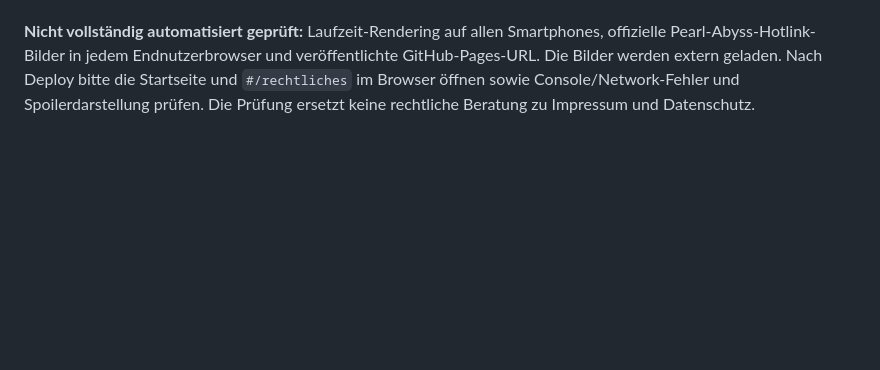
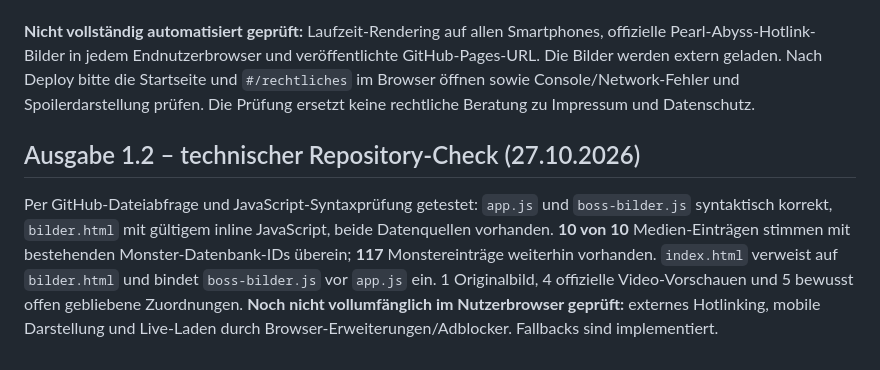
Before and after one commit to pywelten/crimson-desert-bestiarium, a Markdown page: TESTS.md, the part around the change. Drawn GitHub-style; blank space fills up the shorter version.

Commit message:
Document sourced ten-boss media rollout 1.2 in TESTS.md

```diff
--- a/TESTS.md
+++ b/TESTS.md
@@ -38,3 +38,8 @@
 Per GitHub-Dateiabfrage kontrolliert: `index.html`, `app.js`, `data.js`, `styles.css`, `monster-daten.json` sind vorhanden. JavaScript-Syntax für `app.js` und `data.js` mit Syntaxparser geprüft; JSON mit **117 Einträgen** validiert. Datenblätter `monster-daten.json` und `data.js` im gleichen Release aktualisiert. Navigation und Routing um `#/rechtliches` ergänzt. Sichtbare Bildnachweise, Fan-Content-Links, zusätzlicher Boss-Revanche-Block (mit Spoilerschalter) und neue Quellen eingebaut.
 
 **Nicht vollständig automatisiert geprüft:** Laufzeit-Rendering auf allen Smartphones, offizielle Pearl-Abyss-Hotlink-Bilder in jedem Endnutzerbrowser und veröffentlichte GitHub-Pages-URL. Die Bilder werden extern geladen. Nach Deploy bitte die Startseite und `#/rechtliches` im Browser öffnen sowie Console/Network-Fehler und Spoilerdarstellung prüfen. Die Prüfung ersetzt keine rechtliche Beratung zu Impressum und Datenschutz.
+
+
+## Ausgabe 1.2 – technischer Repository-Check (27.10.2026)
+
+Per GitHub-Dateiabfrage und JavaScript-Syntaxprüfung getestet: `app.js` und `boss-bilder.js` syntaktisch korrekt, `bilder.html` mit gültigem inline JavaScript, beide Datenquellen vorhanden. **10 von 10** Medien-Einträgen stimmen mit bestehenden Monster-Datenbank-IDs überein; **117** Monstereinträge weiterhin vorhanden. `index.html` verweist auf `bilder.html` und bindet `boss-bilder.js` vor `app.js` ein. 1 Originalbild, 4 offizielle Video-Vorschauen und 5 bewusst offen gebliebene Zuordnungen. **Noch nicht vollumfänglich im Nutzerbrowser geprüft:** externes Hotlinking, mobile Darstellung und Live-Laden durch Browser-Erweiterungen/Adblocker. Fallbacks sind implementiert.
```
